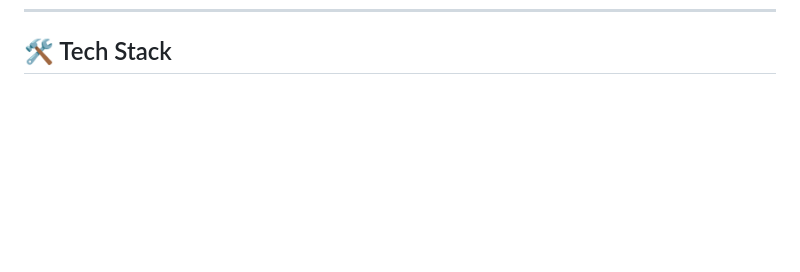
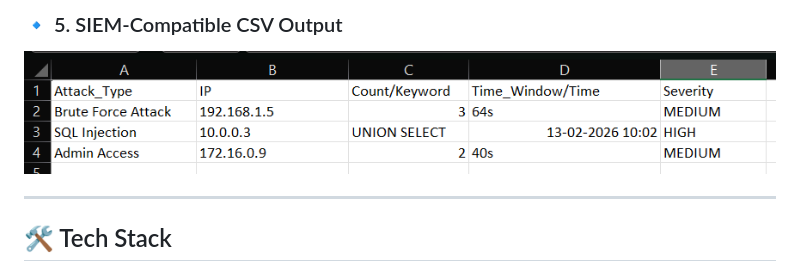
Before and after one commit to harsh16g/GenAI-Cybersecurity-Threat-Analyzer, a Markdown page: README.md, the part around one of its changes. Drawn GitHub-style; pictures changed too: screenshots/csv_output.png (added); blank space fills up the shorter version.

Commit message:
Add project demo screenshots

```diff
--- a/README.md
+++ b/README.md
@@ -21,3 +37,8 @@ An AI-powered cybersecurity log analysis system that detects common cyber threat
+### 🔹 5. SIEM-Compatible CSV Output
+![CSV Output](screenshots/csv_output.png)
+
+---
+
 ## 🛠 Tech Stack
 
 - Python
```
Also changed, not shown: other parts of README.md (+16 -0 lines), screenshots/ai_summary.png (added), screenshots/file_selected.png (added), screenshots/ui_home.png (added), screenshots/ui_threats.png (added).
